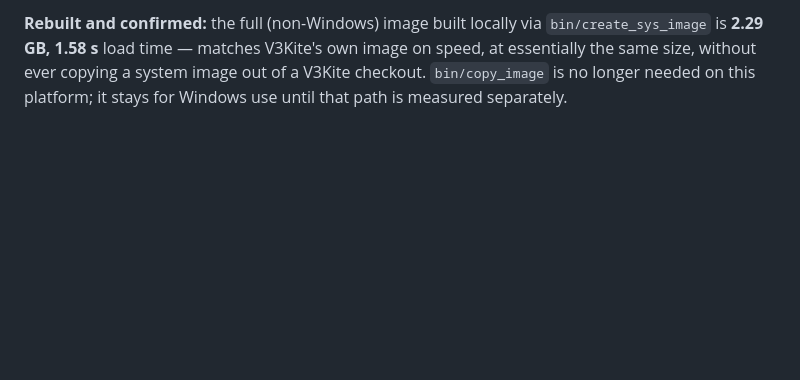
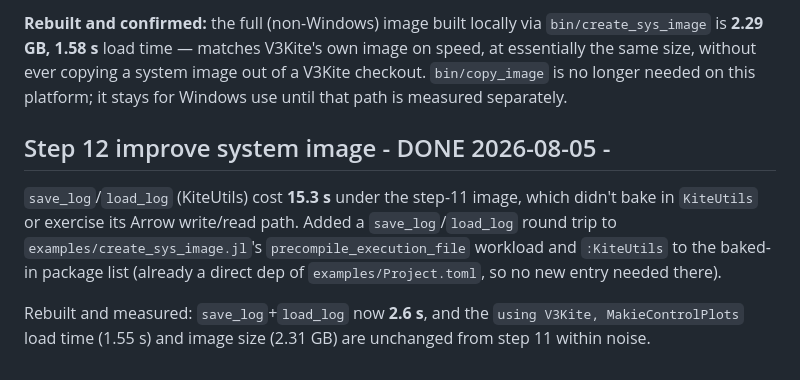
Before and after one commit to OpenSourceAWE/SimpleKiteControllers.jl, a Markdown page: Plan.md, the part around the change. GitHub-like rendering; blank space fills up the shorter version.

Commit message:
Update plan

```diff
--- a/Plan.md
+++ b/Plan.md
@@ -195,3 +195,16 @@ solver packages: `PackageCompiler.create_sysimage` requires it.
 image on speed, at essentially the same size, without ever copying a system
 image out of a V3Kite checkout. `bin/copy_image` is no longer needed on this
 platform; it stays for Windows use until that path is measured separately.
+
+## Step 12 improve system image - DONE 2026-08-05 -
+
+`save_log`/`load_log` (KiteUtils) cost **15.3 s** under the step-11 image, which
+didn't bake in `KiteUtils` or exercise its Arrow write/read path. Added a
+`save_log`/`load_log` round trip to `examples/create_sys_image.jl`'s
+`precompile_execution_file` workload and `:KiteUtils` to the baked-in package
+list (already a direct dep of `examples/Project.toml`, so no new entry needed
+there).
+
+Rebuilt and measured: `save_log`+`load_log` now **2.6 s**, and the
+`using V3Kite, MakieControlPlots` load time (1.55 s) and image size (2.31 GB)
+are unchanged from step 11 within noise.
```
